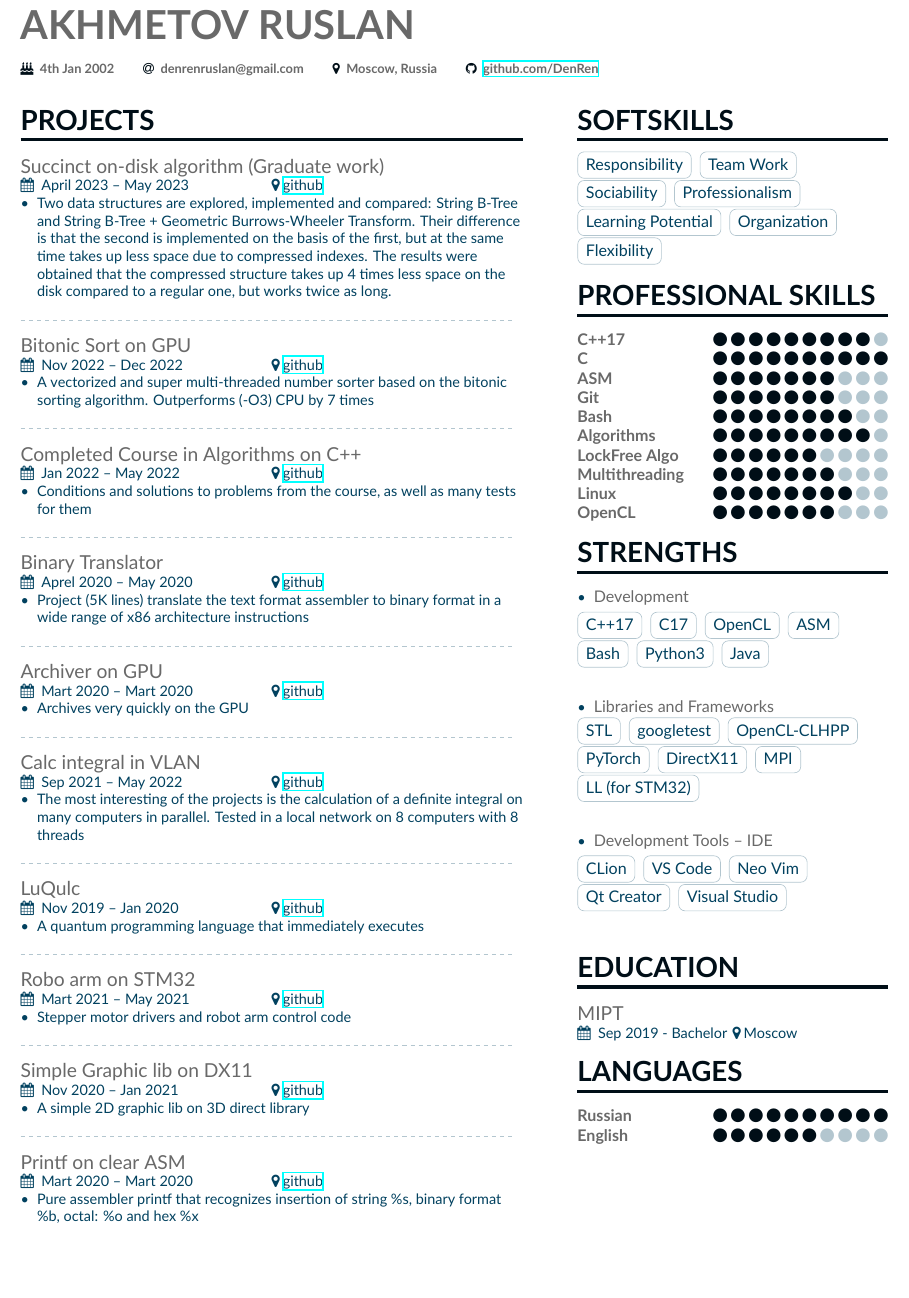
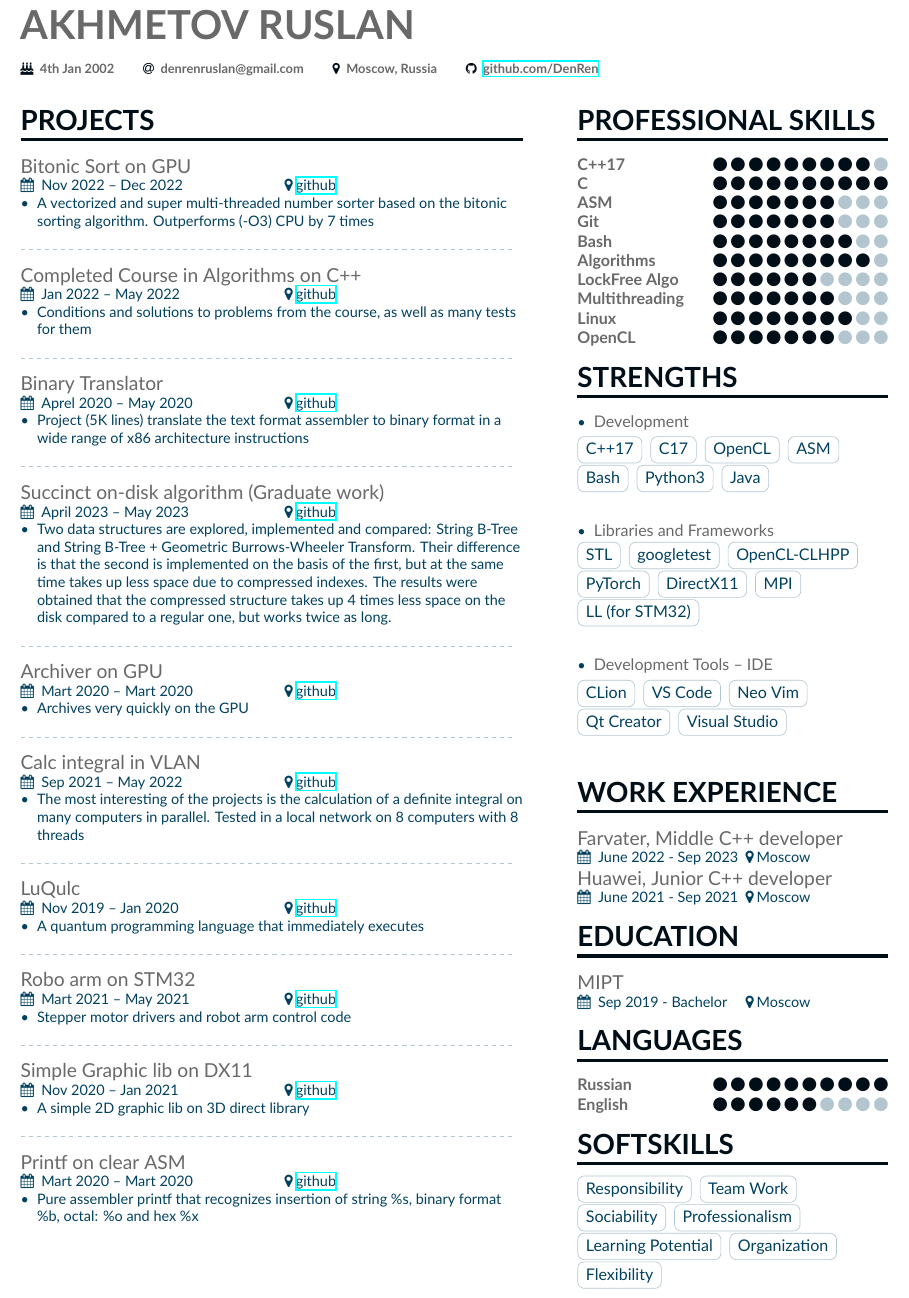
Before and after one commit to DenRen/CV, a LaTeX CV (ARR_CV/main.tex, which reads ARR_CV/altacv.cls, ARR_CV/page1sidebar.tex): part of the page, cut so that both start at the same text, the shorter picture padded with empty space. Compiled offline with XeLaTeX.

Commit message:
Add work experience

```diff
--- a/ARR_CV/altacv.cls
+++ b/ARR_CV/altacv.cls
@@ -123,7 +123,7 @@
   % \smallskip
   {
     \small\makebox[0.5\linewidth][l]{\faCalendar \hspace{0.5em}#3}%
-    \ifstrequal{#4}{}{}{\makebox[0.2\linewidth][l]{\faMapMarker\hspace{0.2em}#4}}\par
+    \ifstrequal{#4}{}{}{\makebox[0.2\linewidth][l]{\hspace{0.9em}\faMapMarker\hspace{0.2em}#4}}\par
   }
   % \medskip
 }
--- a/ARR_CV/main.tex
+++ b/ARR_CV/main.tex
@@ -122,6 +116,12 @@
 \cvevent{Binary Translator}{}{Aprel 2020 -- May 2020}{\href{https://github.com/DenRen/BamblBi_Translator}{github}}
 \begin{itemize}
   \item \small{Project (5K lines) translate the text format assembler to binary format in a wide range of x86 architecture instructions}
+\end{itemize}
+\divider
+
+\cvevent{Succinct on-disk algorithm (Graduate work)}{}{April 2023 -- May 2023}{\href{https://github.com/DenRen/life-on-disk}{github}}
+\begin{itemize}
+  \item \small{Two data structures are explored, implemented and compared: String B-Tree and String B-Tree + Geometric Burrows-Wheeler Transform. Their difference is that the second is implemented on the basis of the first, but at the same time takes up less space due to compressed indexes. The results were obtained that the compressed structure takes up 4 times less space on the disk compared to a regular one, but works twice as long.}
 \end{itemize}
 \divider
 
--- a/ARR_CV/page1sidebar.tex
+++ b/ARR_CV/page1sidebar.tex
@@ -1,16 +1,3 @@
-
-%%%%%%%%%%%%%%%%%%%%%%%%%%%%%%% Softskills %%%%%%%%%%%%%%%%%%%%%%%%%%%%%%%
-
-\cvsection{Softskills}
-
-\cvtag{Responsibility}
-\cvtag{Team Work}
-\cvtag{Sociability}
-\cvtag{Professionalism}
-\cvtag{Learning Potential}
-\cvtag{Organization}
-\cvtag{Flexibility}
-
 %%%%%%%%%%%%%%%%%%%%%%%%%%%%%%% Skills %%%%%%%%%%%%%%%%%%%%%%%%%%%%%%%
 
 \cvsection{Professional Skills}
@@ -64,15 +51,32 @@
 \cvtag{Visual Studio}
 \divider\smallskip
 
+%%%%%%%%%%%%%%%%%%%%%%%%%%%%%%% Work experience %%%%%%%%%%%%%%%%%%%%%%%%%%%%%%%
+
+\cvsection{Work experience}
+\cvevent{Farvater, Middle C++ developer}{}{June 2022 - Sep 2023}{Moscow}
+\cvevent{Huawei, Junior C++ developer}{}{June 2021 - Sep 2021}{Moscow}
+
 %%%%%%%%%%%%%%%%%%%%%%%%%%%%%%% Education %%%%%%%%%%%%%%%%%%%%%%%%%%%%%%%
 
 \cvsection{Education}
-
-\cvevent{MIPT}
-{MIPT FREC - Faculty of Radio Engineering and Cybernetics}{Sep 2019 - Bachelor}{Moscow}
+\cvevent{MIPT}{}{Sep 2019 - Bachelor}{Moscow}
+% {MIPT FREC - Faculty of Radio Engineering and Cybernetics}{Sep 2019 - Bachelor}{Moscow}
 
 %%%%%%%%%%%%%%%%%%%%%%%%%%%%%%% Languages %%%%%%%%%%%%%%%%%%%%%%%%%%%%%%%
 
 \cvsection{Languages}
 \cvskill{Russian}{10}
 \cvskill{English}{6}
+
+%%%%%%%%%%%%%%%%%%%%%%%%%%%%%%% Softskills %%%%%%%%%%%%%%%%%%%%%%%%%%%%%%%
+
+\cvsection{Softskills}
+
+\cvtag{Responsibility}
+\cvtag{Team Work}
+\cvtag{Sociability}
+\cvtag{Professionalism}
+\cvtag{Learning Potential}
+\cvtag{Organization}
+\cvtag{Flexibility}
```
Also changed, not shown: ARR_CV/page2sidebar.tex (+0 -8 lines), CV Ruslan Akhmetov.pdf, ARR_CV/main.tex (6 more changed lines).
